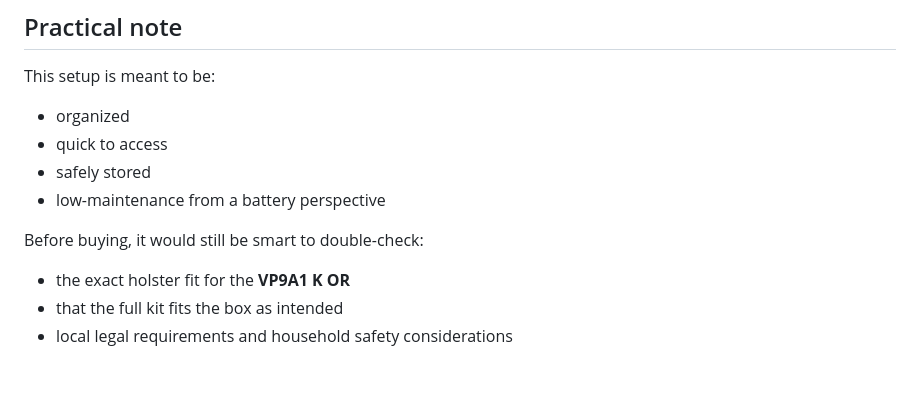
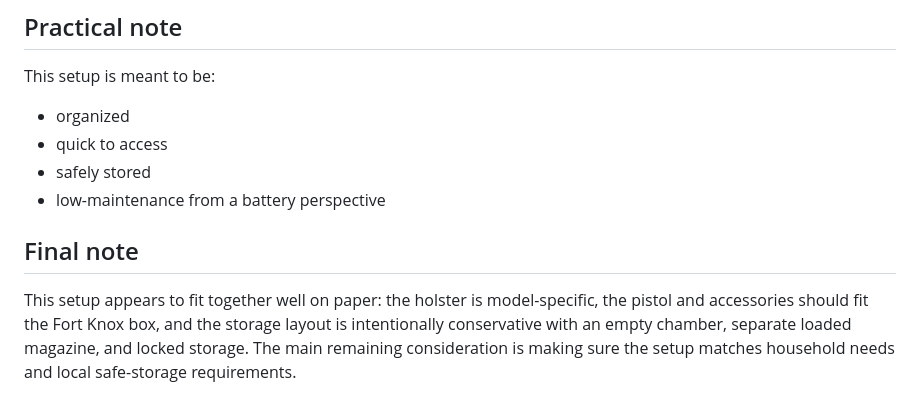
Before and after one commit to nathancordrey/nathancordrey, a Markdown page: pages/misc/home_defense.md, the part around the change. GitHub-like rendering.

Commit message:
Update home defense guidelines with final note
Added final note regarding setup considerations for home defense storage.

```diff
--- a/pages/misc/home_defense.md
+++ b/pages/misc/home_defense.md
@@ -118,8 +118,6 @@ This setup is meant to be:
 - safely stored
 - low-maintenance from a battery perspective
 
-Before buying, it would still be smart to double-check:
+## Final note
 
-- the exact holster fit for the **VP9A1 K OR**
-- that the full kit fits the box as intended
-- local legal requirements and household safety considerations
+This setup appears to fit together well on paper: the holster is model-specific, the pistol and accessories should fit the Fort Knox box, and the storage layout is intentionally conservative with an empty chamber, separate loaded magazine, and locked storage. The main remaining consideration is making sure the setup matches household needs and local safe-storage requirements.
```
